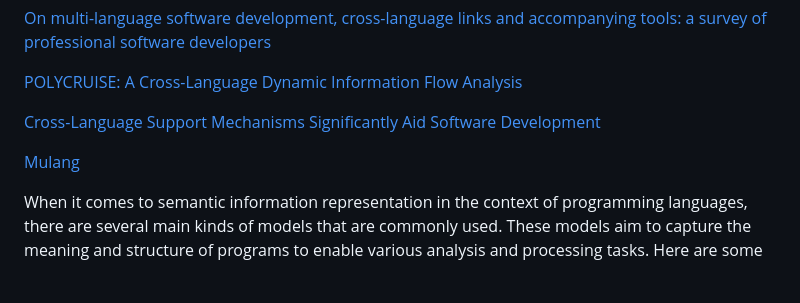
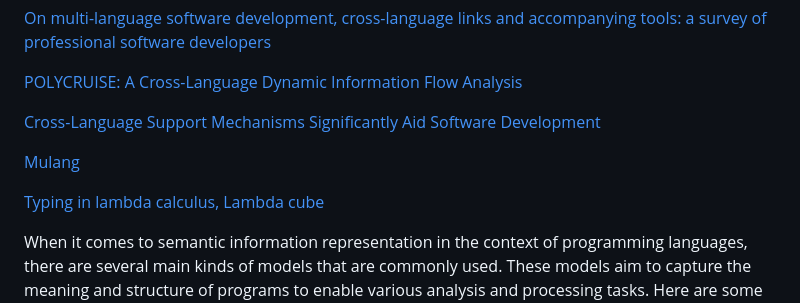
Before and after one commit to UberDever/crosslingual-analysis, a Markdown page: reports/research.md, the part around the change. Rendered like a GitHub page; blank space fills up the shorter version.

```diff
--- a/reports/research.md
+++ b/reports/research.md
@@ -60,6 +60,8 @@ with Parser Parser Combinators](https://dl.acm.org/doi/pdf/10.1145/3314221.33145
 
 [Mulang](https://mumuki.github.io/mulang/)
 
+[Typing in lambda calculus, Lambda cube](https://en.m.wikipedia.org/wiki/Lambda_cube)
+
 When it comes to semantic information representation in the context of programming languages, there are several main kinds of models that are commonly used. These models aim to capture the meaning and structure of programs to enable various analysis and processing tasks. Here are some of the prominent models:
 
 1. Abstract Syntax Tree (AST): An AST represents the hierarchical structure of a program by abstracting away the low-level details. It captures the syntax and the relationships between different components of the program, such as statements, expressions, and declarations. ASTs are widely used in compilers, static analyzers, and program transformations.
```
Also changed, not shown: 1 other file.
